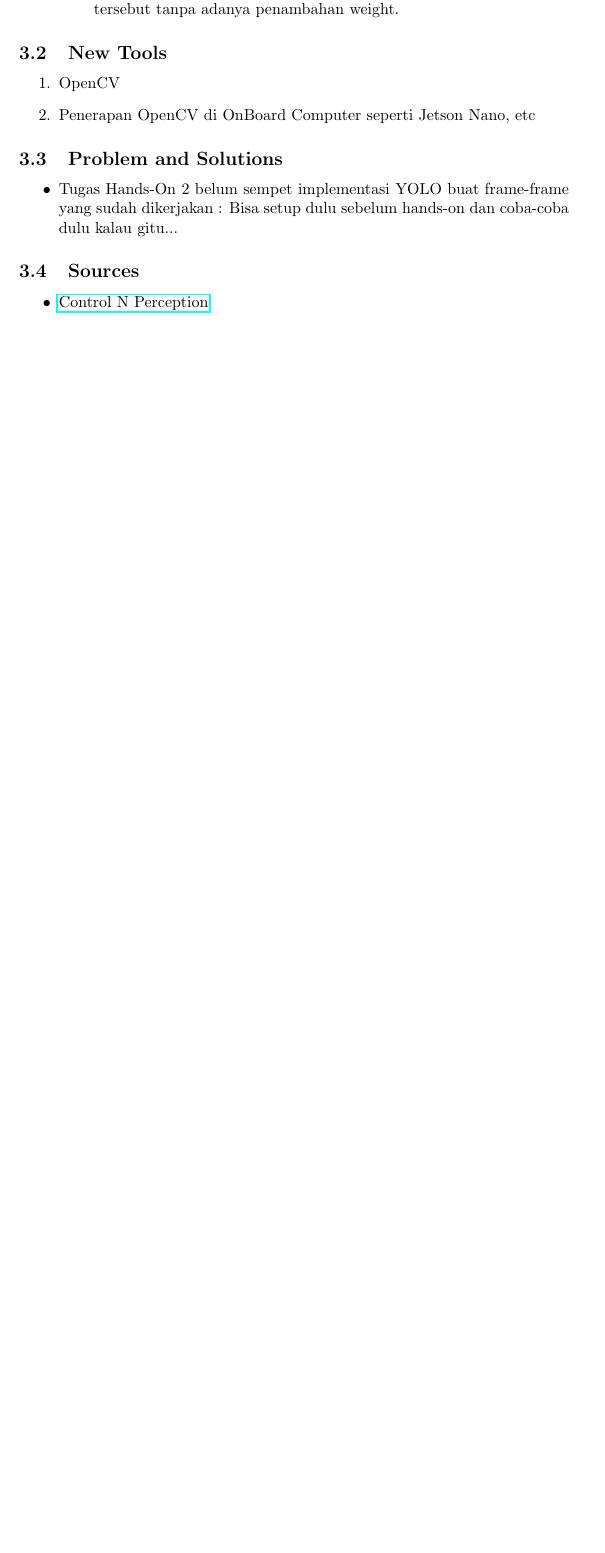
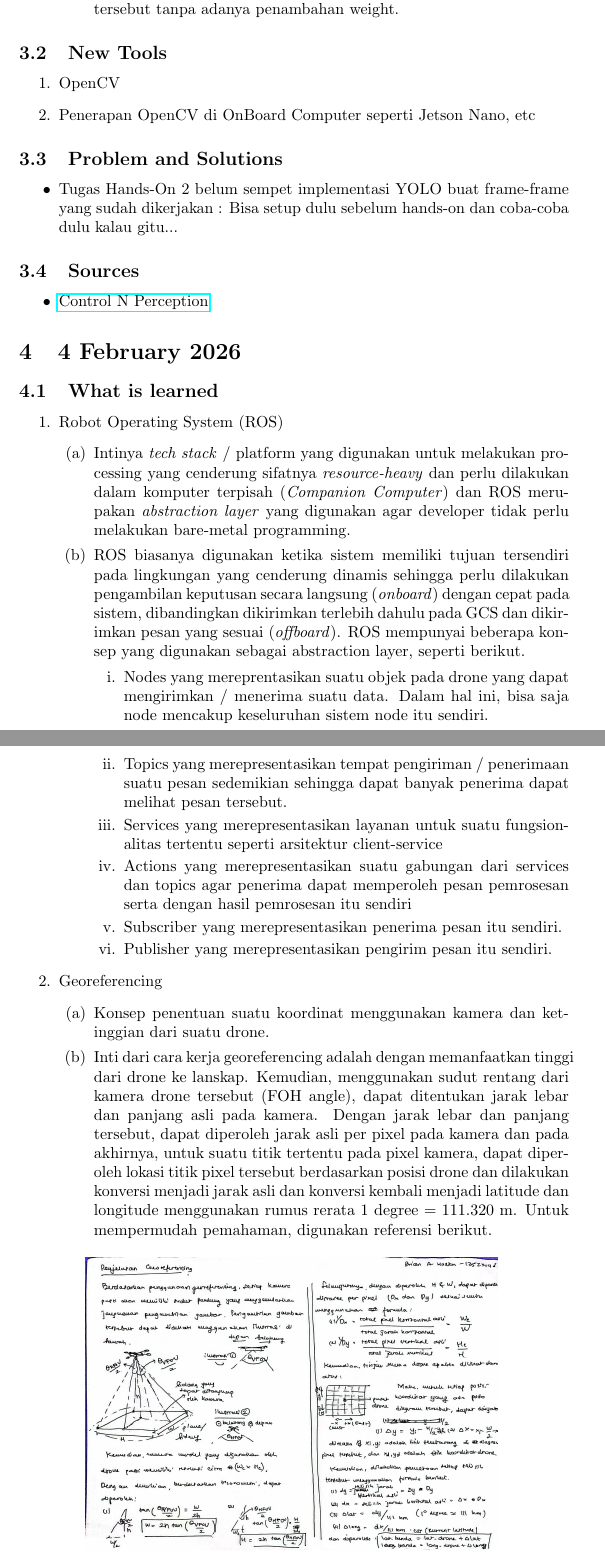
Before and after one commit to BrianHadianSTEI23/technical-journal-Ca-RSC26-13523048, a LaTeX document (progress.tex): part of page 8 of 8 before the commit and two parts of pages 9 and 10 of 12 after it, the two joined at a grey line, cut so that both start at the same text, the shorter picture padded with empty space. The pictures show the PDF file progress.pdf that the author committed with the source.

Commit message:
feat: add 4 and 6 feb 2026, should be done

```diff
--- a/progress.tex
+++ b/progress.tex
@@ -302,3 +302,30 @@ void uiThread() {
     \item \href{https://docs.google.com/presentation/d/1eWFVnwYogy59CXYhC1RoQxCGd3fFAj4huDb7gDz-0bs/edit?slide=id.g3c2a5a9cf04_3_12#slide=id.g3c2a5a9cf04_3_12}{Control N Perception}
 \end{itemize}
 
+% %%%%%%%%%%%%%%%%%%%%%%%%% 4 February 2026
+\section{4 February 2026}
+
+\subsection{What is learned}
+\begin{enumerate}
+    \item Robot Operating System (ROS)
+    \begin{enumerate}
+        \item Intinya \textit{tech stack} / platform yang digunakan untuk melakukan processing yang cenderung sifatnya \textit{resource-heavy} dan perlu dilakukan dalam komputer terpisah (\textit{Companion Computer}) dan ROS merupakan \textit{abstraction layer} yang digunakan agar developer tidak perlu melakukan bare-metal programming.
+        \item ROS biasanya digunakan ketika sistem memiliki tujuan tersendiri pada lingkungan yang cenderung dinamis sehingga perlu dilakukan pengambilan keputusan secara langsung (\textit{onboard}) dengan cepat pada sistem, dibandingkan dikirimkan terlebih dahulu pada GCS dan dikirimkan pesan yang sesuai (\textit{offboard}). ROS mempunyai beberapa konsep yang digunakan sebagai abstraction layer, seperti berikut.
+        \begin{enumerate}
+            \item Nodes yang mereprentasikan suatu objek pada drone yang dapat mengirimkan / menerima suatu data. Dalam hal ini, bisa saja node mencakup keseluruhan sistem node itu sendiri.
+            \item Topics yang merepresentasikan tempat pengiriman / penerimaan suatu pesan sedemikian sehingga dapat banyak penerima dapat melihat pesan tersebut.
+            \item Services yang merepresentasikan layanan untuk suatu fungsionalitas tertentu seperti arsitektur client-service
+            \item Actions yang merepresentasikan suatu gabungan dari services dan topics agar penerima dapat memperoleh pesan pemrosesan serta dengan hasil pemrosesan itu sendiri
+            \item Subscriber yang merepresentasikan penerima pesan itu sendiri.
+            \item Publisher yang merepresentasikan pengirim pesan itu sendiri.
+        \end{enumerate}
+    \end{enumerate}
+
+    \item Georeferencing
+    \begin{enumerate}
+        \item Konsep penentuan suatu koordinat menggunakan kamera dan ketinggian dari suatu drone.
+        \item Inti dari cara kerja georeferencing adalah dengan memanfaatkan tinggi dari drone ke lanskap. Kemudian, menggunakan sudut rentang dari kamera drone tersebut (FOH angle), dapat ditentukan jarak lebar dan panjang asli pada kamera. Dengan jarak lebar dan panjang tersebut, dapat diperoleh jarak asli per pixel pada kamera dan pada akhirnya, untuk suatu titik tertentu pada pixel kamera, dapat diperoleh lokasi titik pixel tersebut berdasarkan posisi drone dan dilakukan konversi menjadi jarak asli dan konversi kembali menjadi latitude dan longitude menggunakan rumus rerata 1 degree = 111.320 m. Untuk mempermudah pemahaman, digunakan referensi berikut.
+        \begin{figure}[ht!]
+            \centering
+            \includegraphics[width=0.75\linewidth]{./media/Georeferencing_13523048.jpg}
+            \caption{Georeferencing.}
@@ -304,0 +337,31 @@ void uiThread() {
+    \begin{enumerate}
+        \item Intiya algoritma untuk mensimulasikan perilaku \textit{swarming} dari berbagai hewan yang ada pada dunia nyata.
+        \item Cara kerja algoritma ini adalah menggunakan tiga effect : Separation yang memastikan bahwa antar objek tidak akan bertabrakan dengan satu sama lain, Cohesion yang memastikan pusat dari seluruh objek akan bergerak dengan satu arah yang sama, dan Alignment yang memastikan bahwa seluruh objek memiliki arah yang tidak selalu saling bertabrakan. Ketiga effect ini kemudian akan dikalikan dengan suatu konstanta tertentu (weight) dan dijumlahkan untuk memperoleh hasil kecepatan akhir yang akan diterapkan pada setiap objek pada \textit{swarm} tersebut.
+        \item Untuk mempermudah pemahaman, digunakan sumber sebagai \href{https://luuu-xu.github.io/boids-canvas/}{berikut}
+    \end{enumerate}
+
+\end{enumerate}
+
+\subsection{New Tools}
+\begin{enumerate}
+    \item OpenCV di Python
+\end{enumerate}
+
+\subsection{Problem and Solutions}
+\begin{itemize}
+    \item THT2 buat georeferencing awalnya tidak terlalu intuitif untuk konversi longitude : sudah paham menggunakan trigonometri dari sumbu axis bumi dan sumbu keluar dari bumi...
+\end{itemize}
+
+\subsection{Sources}
+\begin{itemize}
+    \item \href{https://docs.google.com/presentation/d/18DQUMYNN4oPj1lSmnkNGh7D40_offYggbeVAfXhlf1g/edit?slide=id.g3bc4d0c4fba_0_3#slide=id.g3bc4d0c4fba_0_3}{Robot Operating System}
+    \item \href{https://github.com/Pendidikan-RSC-Aksantara-ITB/tht2-BrianHadianSTEI23}{THT2 CaRSC}
+\end{itemize}
+
+% %%%%%%%%%%%%%%%%%%%%%%%%% 6 February 2026
+\section{6 February 2026}
+
+\subsection{What is learned}
+\begin{enumerate}
+    \item Praktikum ROS
+    \begin{enumerate}
@@ -304,0 +375,11 @@ void uiThread() {
+\begin{enumerate}
+    \item None
+\end{enumerate}
+
+\subsection{Problem and Solutions}
+\begin{itemize}
+    \item Praktikum ROS cenderung sangat lambat dalam membuat functions nya : Bisa setup dulu, latihan dulu, dan cek dependency sebelum praktikum...
+\end{itemize}
+
+\subsection{Sources}
+\begin{itemize}
```
Also changed, not shown: media/Georeferencing_13523048.jpg (added), progress.pdf, progress.tex (23 more changed lines), 6 other files.
